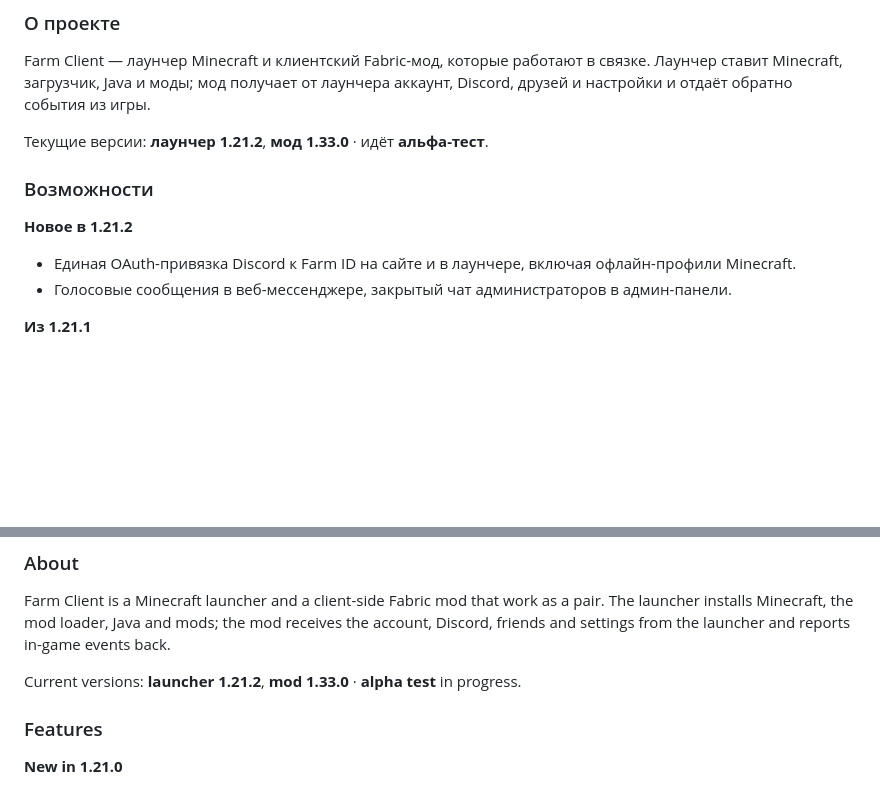
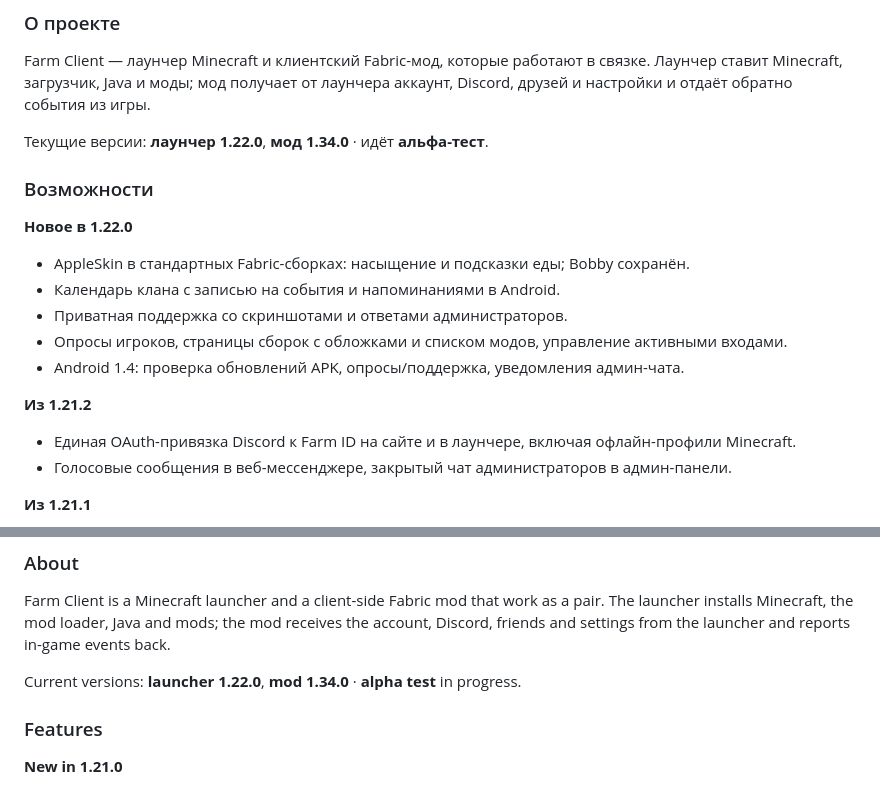
Before and after one commit to R2D27829/Farm-Client, a Markdown page: README.md, 2 parts joined by grey strips. Rendered like a GitHub page; blank space fills up the shorter version.

Commit message:
Farm Client 1.22.0: сообщество, оформление и защита запуска

```diff
--- a/README.md
+++ b/README.md
@@ -26,11 +26,18 @@
 ### О проекте
 Farm Client — лаунчер Minecraft и клиентский Fabric-мод, которые работают в связке. Лаунчер ставит Minecraft, загрузчик, Java и моды; мод получает от лаунчера аккаунт, Discord, друзей и настройки и отдаёт обратно события из игры.
 
-Текущие версии: **лаунчер 1.21.2**, **мод 1.33.0** · идёт **альфа-тест**.
+Текущие версии: **лаунчер 1.22.0**, **мод 1.34.0** · идёт **альфа-тест**.
 
 ### Возможности
 
-**Новое в 1.21.2**
+**Новое в 1.22.0**
+- AppleSkin в стандартных Fabric-сборках: насыщение и подсказки еды; Bobby сохранён.
+- Календарь клана с записью на события и напоминаниями в Android.
+- Приватная поддержка со скриншотами и ответами администраторов.
+- Опросы игроков, страницы сборок с обложками и списком модов, управление активными входами.
+- Android 1.4: проверка обновлений APK, опросы/поддержка, уведомления админ-чата.
+
+**Из 1.21.2**
 - Единая OAuth-привязка Discord к Farm ID на сайте и в лаунчере, включая офлайн-профили Minecraft.
 - Голосовые сообщения в веб-мессенджере, закрытый чат администраторов в админ-панели.
 
@@ -97,7 +104,7 @@ Farm Client — лаунчер Minecraft и клиентский Fabric-мод,
 ### About
 Farm Client is a Minecraft launcher and a client-side Fabric mod that work as a pair. The launcher installs Minecraft, the mod loader, Java and mods; the mod receives the account, Discord, friends and settings from the launcher and reports in-game events back.
 
-Current versions: **launcher 1.21.2**, **mod 1.33.0** · **alpha test** in progress.
+Current versions: **launcher 1.22.0**, **mod 1.34.0** · **alpha test** in progress.
 
 ### Features
 
```
